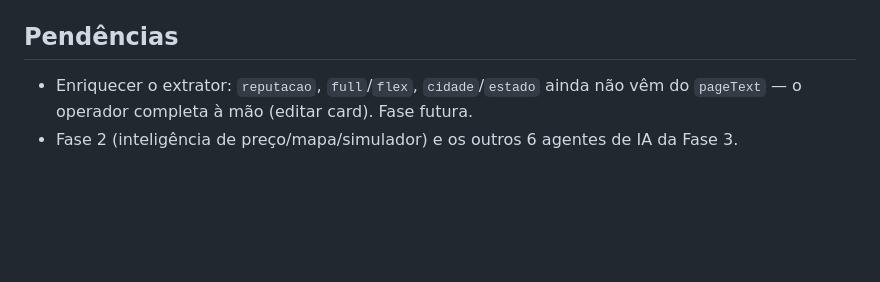
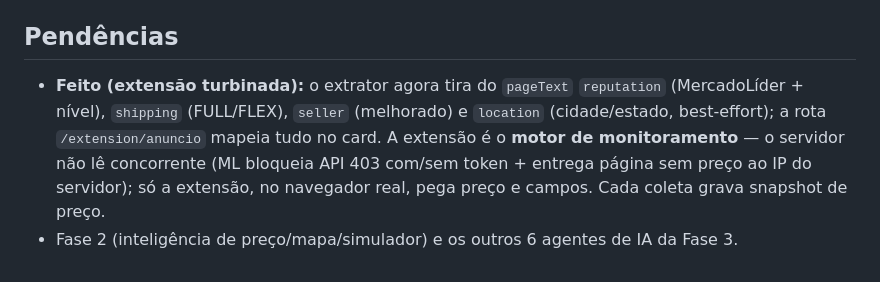
Before and after one commit to souzashoppingonline-lab/mercadolivre-souza, a Markdown page: .claude/analise-produtos.md, the part around the change. GitHub-like rendering; blank space fills up the shorter version.

Commit message:
docs(analise-produtos): extensão turbinada é o motor de monitoramento
Co-Authored-By: Claude Opus 4.8 <noreply@anthropic.com>
Claude-Session: https://claude.ai/code/session_01CB2YGxrXWNbaBdj3DLtmqP

```diff
--- a/.claude/analise-produtos.md
+++ b/.claude/analise-produtos.md
@@ -167,6 +167,10 @@ desde que informou`, `est_analises = restante/custo médio` e `est_dias = restan
 
 ## Pendências
 
-- Enriquecer o extrator: `reputacao`, `full`/`flex`, `cidade`/`estado` ainda não
-  vêm do `pageText` — o operador completa à mão (editar card). Fase futura.
+- **Feito (extensão turbinada):** o extrator agora tira do `pageText` `reputation`
+  (MercadoLíder + nível), `shipping` (FULL/FLEX), `seller` (melhorado) e `location`
+  (cidade/estado, best-effort); a rota `/extension/anuncio` mapeia tudo no card. A
+  extensão é o **motor de monitoramento** — o servidor não lê concorrente (ML bloqueia
+  API 403 com/sem token + entrega página sem preço ao IP do servidor); só a extensão,
+  no navegador real, pega preço e campos. Cada coleta grava snapshot de preço.
 - Fase 2 (inteligência de preço/mapa/simulador) e os outros 6 agentes de IA da Fase 3.
```
